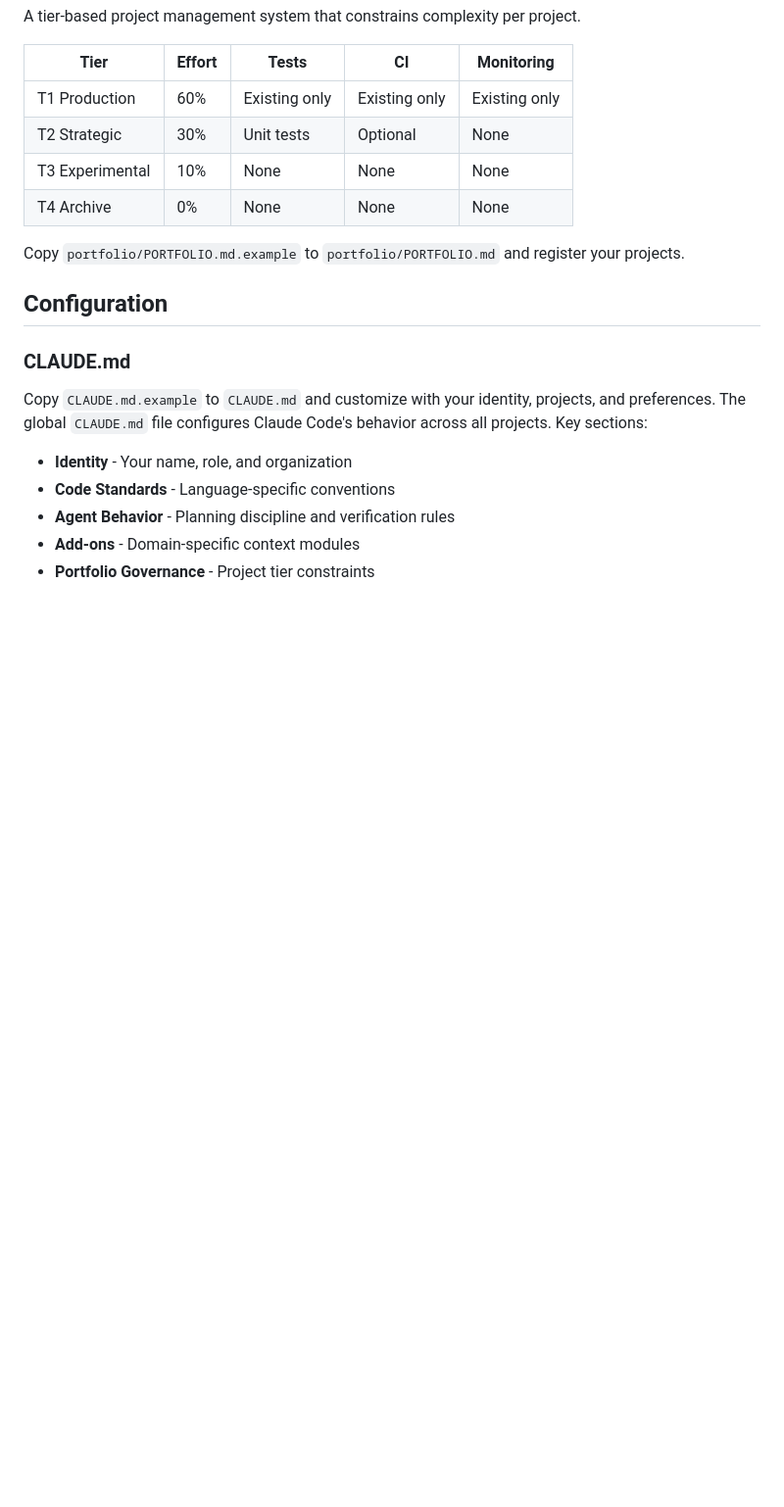
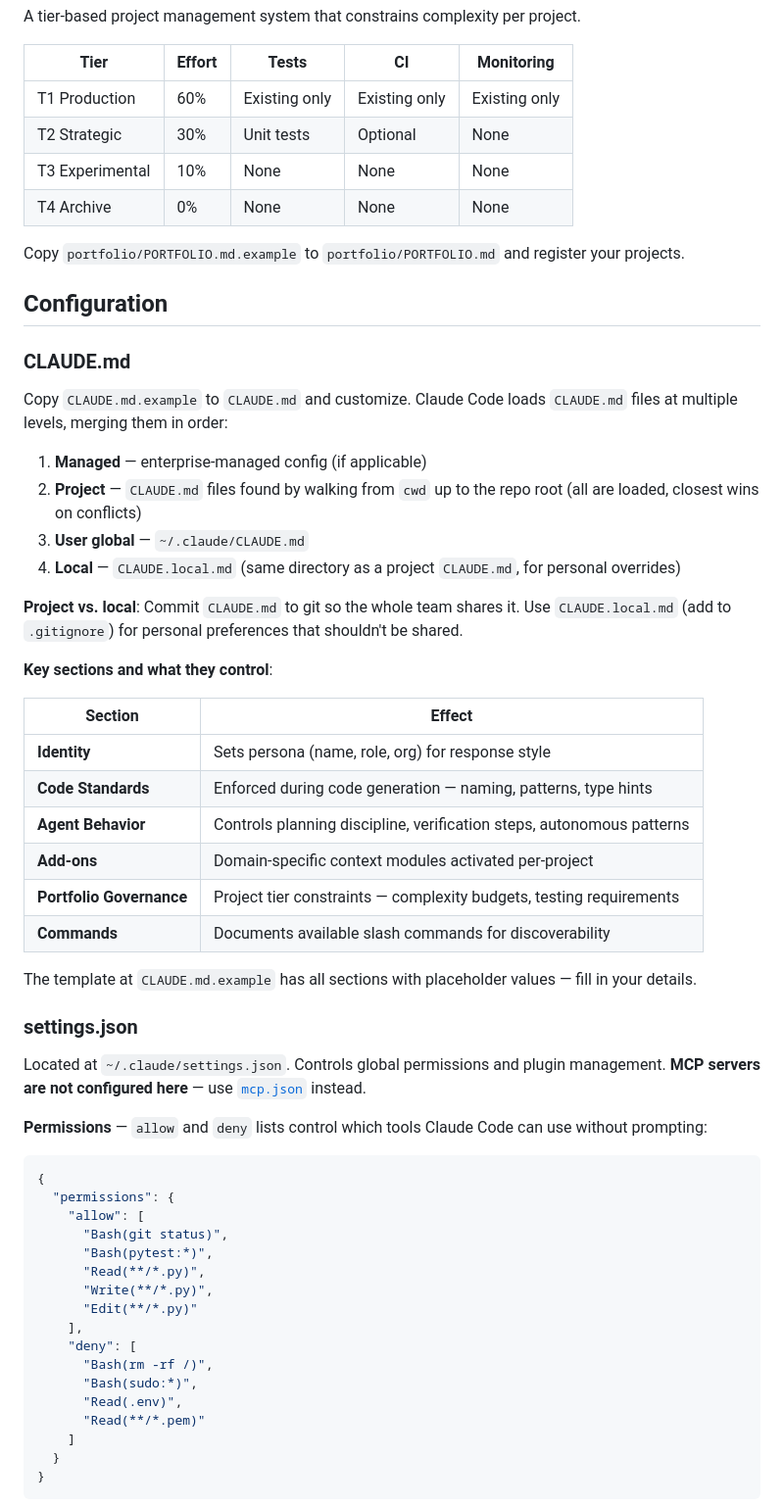
Before and after one commit to intellegix/claude-config, a Markdown page: README.md, the part around one of its changes. Shown at 98% size. GitHub-like rendering; blank space fills up the shorter version.

````diff
--- a/README.md
+++ b/README.md
@@ -360,10 +415,51 @@ Copy `portfolio/PORTFOLIO.md.example` to `portfolio/PORTFOLIO.md` and register y
 
 ### CLAUDE.md
 
-Copy `CLAUDE.md.example` to `CLAUDE.md` and customize with your identity, projects, and preferences. The global `CLAUDE.md` file configures Claude Code's behavior across all projects. Key sections:
+Copy `CLAUDE.md.example` to `CLAUDE.md` and customize. Claude Code loads `CLAUDE.md` files at multiple levels, merging them in order:
 
-- **Identity** - Your name, role, and organization
-- **Code Standards** - Language-specific conventions
-- **Agent Behavior** - Planning discipline and verification rules
-- **Add-ons** - Domain-specific context modules
-- **Portfolio Governance** - Project tier constraints
+1. **Managed** — enterprise-managed config (if applicable)
+2. **Project** — `CLAUDE.md` files found by walking from `cwd` up to the repo root (all are loaded, closest wins on conflicts)
+3. **User global** — `~/.claude/CLAUDE.md`
+4. **Local** — `CLAUDE.local.md` (same directory as a project `CLAUDE.md`, for personal overrides)
+
+**Project vs. local**: Commit `CLAUDE.md` to git so the whole team shares it. Use `CLAUDE.local.md` (add to `.gitignore`) for personal preferences that shouldn't be shared.
+
+**Key sections and what they control**:
+
+| Section | Effect |
+|---------|--------|
+| **Identity** | Sets persona (name, role, org) for response style |
+| **Code Standards** | Enforced during code generation — naming, patterns, type hints |
+| **Agent Behavior** | Controls planning discipline, verification steps, autonomous patterns |
+| **Add-ons** | Domain-specific context modules activated per-project |
+| **Portfolio Governance** | Project tier constraints — complexity budgets, testing requirements |
+| **Commands** | Documents available slash commands for discoverability |
+
+The template at `CLAUDE.md.example` has all sections with placeholder values — fill in your details.
+
+### settings.json
+
+Located at `~/.claude/settings.json`. Controls global permissions and plugin management. **MCP servers are not configured here** — use [`mcp.json`](#claude-code-configuration) instead.
+
+**Permissions** — `allow` and `deny` lists control which tools Claude Code can use without prompting:
+
+```json
+{
+  "permissions": {
+    "allow": [
+      "Bash(git status)",
+      "Bash(pytest:*)",
+      "Read(**/*.py)",
+      "Write(**/*.py)",
+      "Edit(**/*.py)"
+    ],
+    "deny": [
+      "Bash(rm -rf /)",
+      "Bash(sudo:*)",
+      "Read(.env)",
+      "Read(**/*.pem)"
+    ]
+  }
+}
+```
+
````
Also changed, not shown: other parts of README.md (+74 -2 lines).
